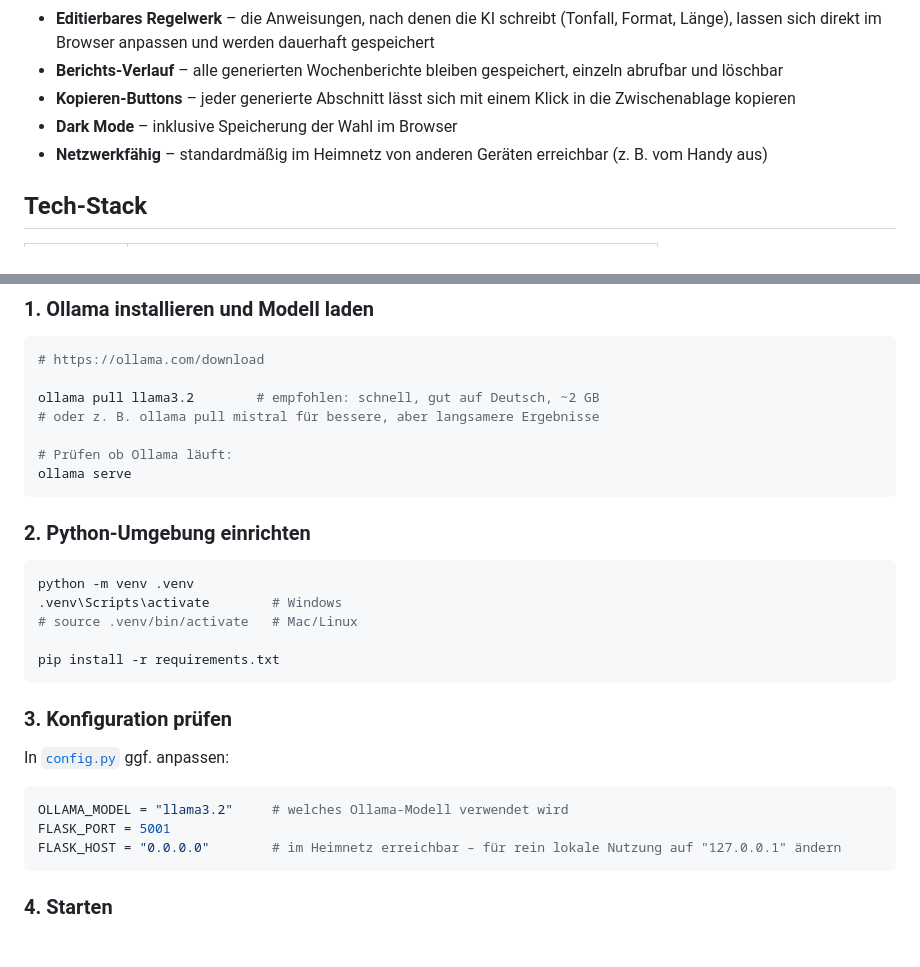
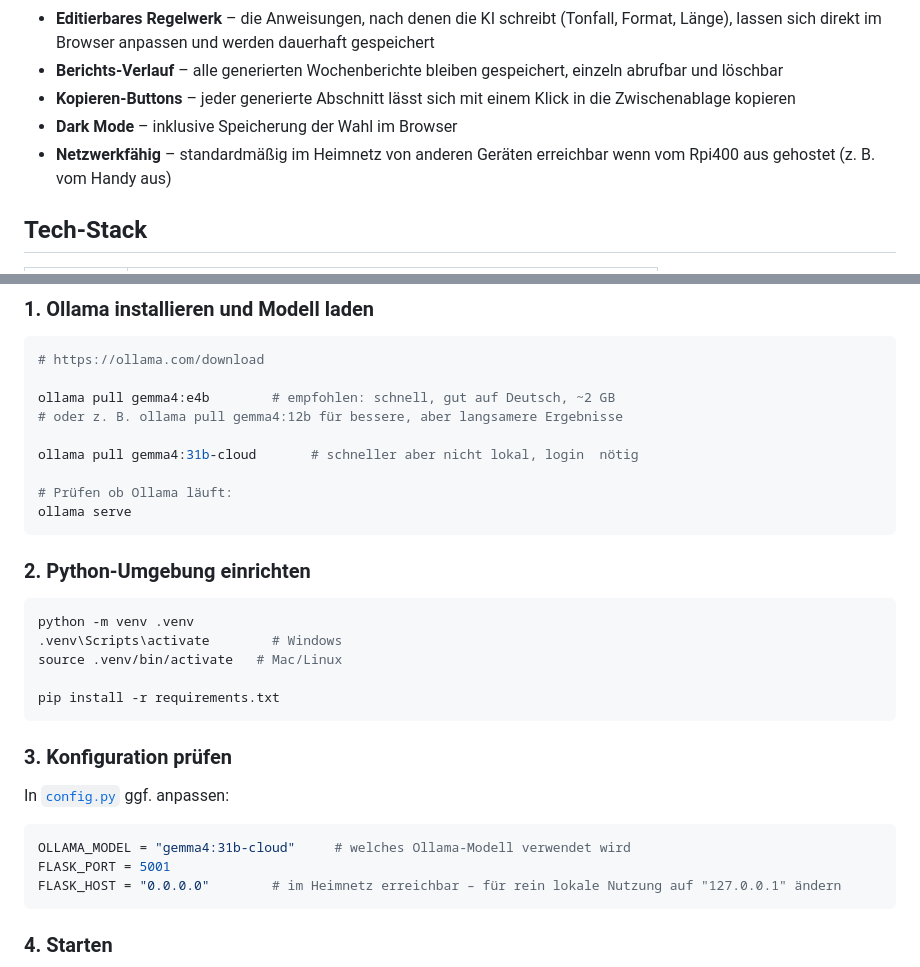
Before and after one commit to YounessBerkia/azubiheftGEN, a Markdown page: README.md, 2 parts joined by grey strips. GitHub-like rendering; blank space fills up the shorter version.

Commit message:
Readme angespasst

````diff
--- a/README.md
+++ b/README.md
@@ -18,7 +18,7 @@ Ein persönliches Tool für die Ausbildung (Fachinformatiker Anwendungsentwicklu
 - **Berichts-Verlauf** – alle generierten Wochenberichte bleiben gespeichert, einzeln abrufbar und löschbar
 - **Kopieren-Buttons** – jeder generierte Abschnitt lässt sich mit einem Klick in die Zwischenablage kopieren
 - **Dark Mode** – inklusive Speicherung der Wahl im Browser
-- **Netzwerkfähig** – standardmäßig im Heimnetz von anderen Geräten erreichbar (z. B. vom Handy aus)
+- **Netzwerkfähig** – standardmäßig im Heimnetz von anderen Geräten erreichbar wenn vom Rpi400 aus gehostet (z. B. vom Handy aus)
 
 ## Tech-Stack
 
@@ -64,8 +64,10 @@ azubiheftGEN/
 ```bash
 # https://ollama.com/download
 
-ollama pull llama3.2        # empfohlen: schnell, gut auf Deutsch, ~2 GB
-# oder z. B. ollama pull mistral für bessere, aber langsamere Ergebnisse
+ollama pull gemma4:e4b        # empfohlen: schnell, gut auf Deutsch, ~2 GB
+# oder z. B. ollama pull gemma4:12b für bessere, aber langsamere Ergebnisse
+
+ollama pull gemma4:31b-cloud       # schneller aber nicht lokal, login  nötig
 
 # Prüfen ob Ollama läuft:
 ollama serve
@@ -76,7 +78,7 @@ ollama serve
 ```bash
 python -m venv .venv
 .venv\Scripts\activate        # Windows
-# source .venv/bin/activate   # Mac/Linux
+source .venv/bin/activate   # Mac/Linux
 
 pip install -r requirements.txt
 ```
@@ -86,7 +88,7 @@ pip install -r requirements.txt
 In [`config.py`](config.py) ggf. anpassen:
 
 ```python
-OLLAMA_MODEL = "llama3.2"     # welches Ollama-Modell verwendet wird
+OLLAMA_MODEL = "gemma4:31b-cloud"     # welches Ollama-Modell verwendet wird
 FLASK_PORT = 5001
 FLASK_HOST = "0.0.0.0"        # im Heimnetz erreichbar – für rein lokale Nutzung auf "127.0.0.1" ändern
 ```
````
